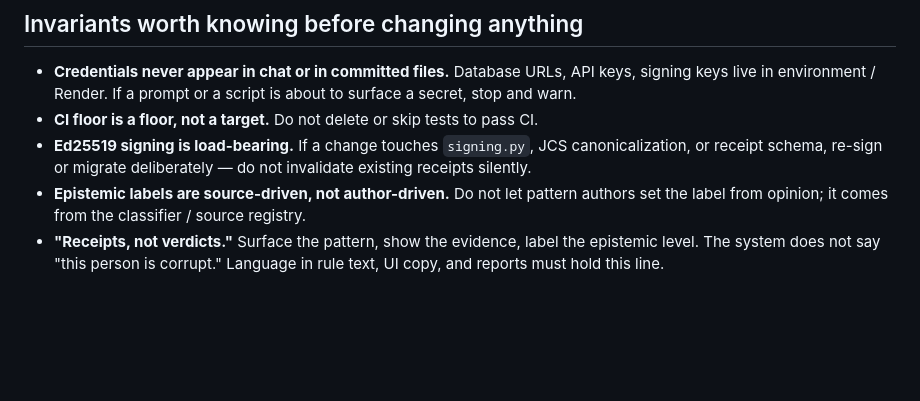
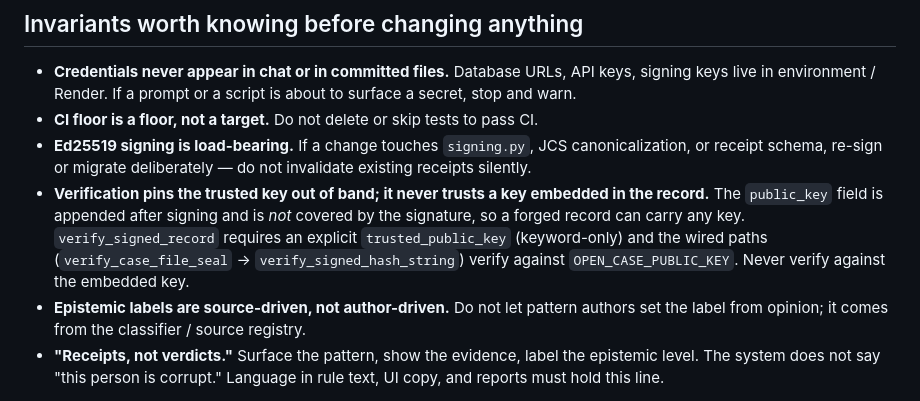
Before and after one commit to Swixixle/Open-Case, a Markdown page: AGENTS.md, the part around one of its changes. Drawn GitHub-style; blank space fills up the shorter version.

```diff
--- a/AGENTS.md
+++ b/AGENTS.md
@@ -128,6 +128,7 @@ Retroactive re-classification: `python3 scripts/classify_epistemic_levels.py` (i
 - **Credentials never appear in chat or in committed files.** Database URLs, API keys, signing keys live in environment / Render. If a prompt or a script is about to surface a secret, stop and warn.
 - **CI floor is a floor, not a target.** Do not delete or skip tests to pass CI.
 - **Ed25519 signing is load-bearing.** If a change touches `signing.py`, JCS canonicalization, or receipt schema, re-sign or migrate deliberately — do not invalidate existing receipts silently.
+- **Verification pins the trusted key out of band; it never trusts a key embedded in the record.** The `public_key` field is appended after signing and is *not* covered by the signature, so a forged record can carry any key. `verify_signed_record` requires an explicit `trusted_public_key` (keyword-only) and the wired paths (`verify_case_file_seal` → `verify_signed_hash_string`) verify against `OPEN_CASE_PUBLIC_KEY`. Never verify against the embedded key.
 - **Epistemic labels are source-driven, not author-driven.** Do not let pattern authors set the label from opinion; it comes from the classifier / source registry.
 - **"Receipts, not verdicts."** Surface the pattern, show the evidence, label the epistemic level. The system does not say "this person is corrupt." Language in rule text, UI copy, and reports must hold this line.
 
```
Also changed, not shown: other parts of AGENTS.md (+1 -1 lines).
